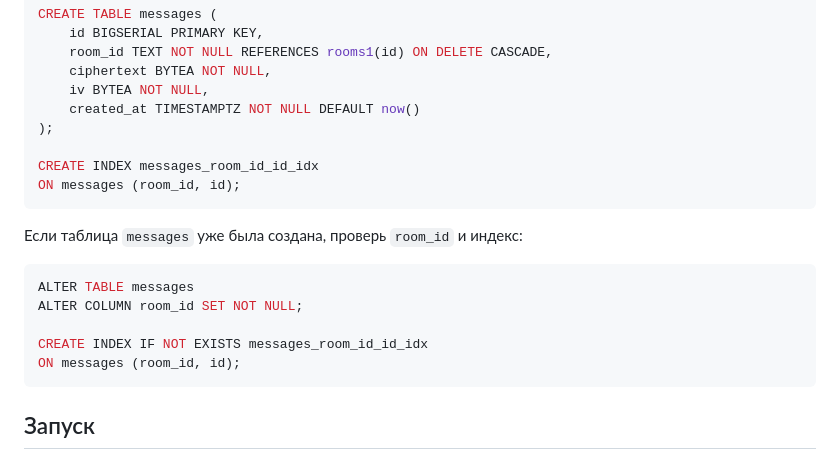
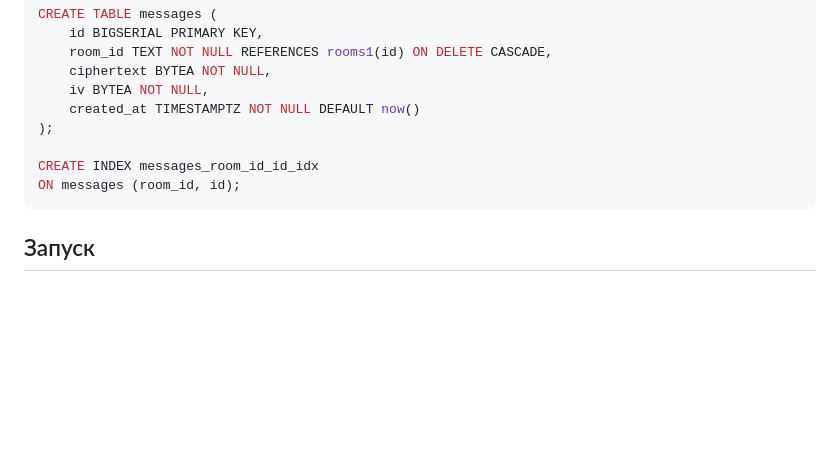
Before and after one commit to cmitani/rumics, a Markdown page: README.md, the part around the change. Rendered like a GitHub page; blank space fills up the shorter version.

Commit message:
Remove SQL commands for messages table
Removed SQL commands for altering the messages table and creating an index.

````diff
--- a/README.md
+++ b/README.md
@@ -73,16 +73,6 @@ CREATE INDEX messages_room_id_id_idx
 ON messages (room_id, id);
 ```
 
-Если таблица `messages` уже была создана, проверь `room_id` и индекс:
-
-```sql
-ALTER TABLE messages
-ALTER COLUMN room_id SET NOT NULL;
-
-CREATE INDEX IF NOT EXISTS messages_room_id_id_idx
-ON messages (room_id, id);
-```
-
 ## Запуск
 
 Не добавляй пароль PostgreSQL прямо в исходный код. Сервер читает строку подключения из переменной окружения `DATABASE_URL`.
````
